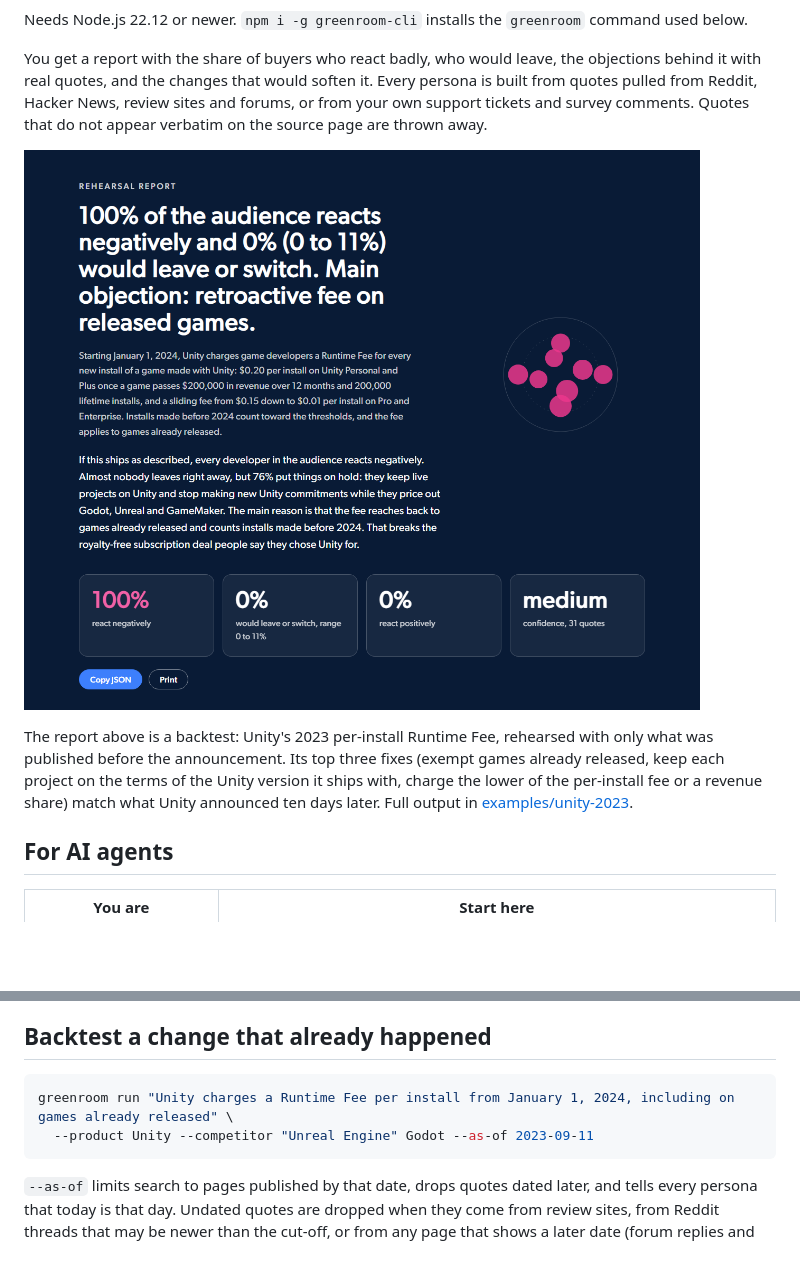
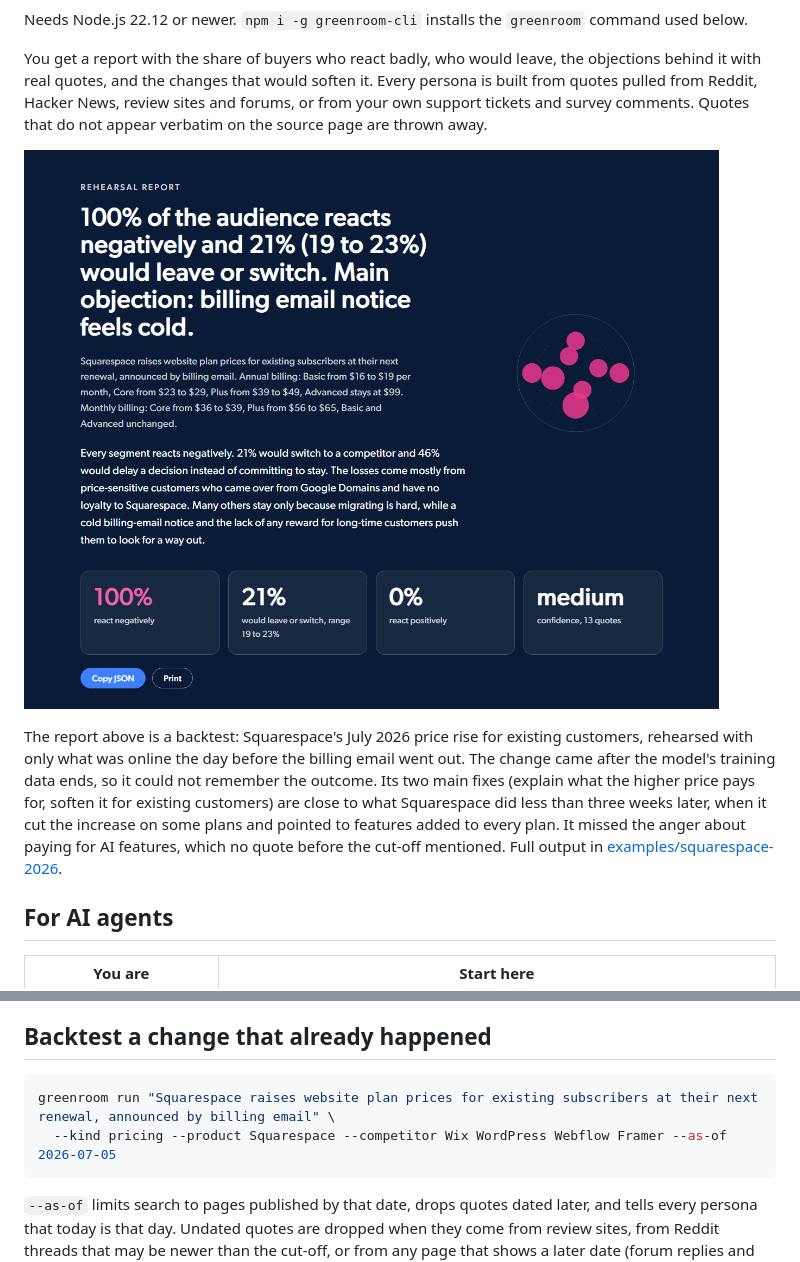
Before and after one commit to danishashko/greenroom, a Markdown page: README.md, 2 parts joined by grey strips. Rendered like a GitHub page; pictures changed too: docs/report.png; blank space fills up the shorter version.

Commit message:
0.1.3: Squarespace July 2026 backtest as the main example
The change came after the model's training data ends, so the model cannot
remember the outcome. Unity example kept under examples/unity-2023.

````diff
--- a/README.md
+++ b/README.md
@@ -14,5 +14,5 @@ You get a report with the share of buyers who react badly, who would leave, the
 
-The report above is a backtest: Unity's 2023 per-install Runtime Fee, rehearsed with only what was published before the announcement. Its top three fixes (exempt games already released, keep each project on the terms of the Unity version it ships with, charge the lower of the per-install fee or a revenue share) match what Unity announced ten days later. Full output in [examples/unity-2023](https://github.com/danishashko/greenroom/blob/main/examples/unity-2023/report.md).
+The report above is a backtest: Squarespace's July 2026 price rise for existing customers, rehearsed with only what was online the day before the billing email went out. The change came after the model's training data ends, so it could not remember the outcome. Its two main fixes (explain what the higher price pays for, soften it for existing customers) are close to what Squarespace did less than three weeks later, when it cut the increase on some plans and pointed to features added to every plan. It missed the anger about paying for AI features, which no quote before the cut-off mentioned. Full output in [examples/squarespace-2026](https://github.com/danishashko/greenroom/blob/main/examples/squarespace-2026/report.md).
 
 ## For AI agents
 
@@ -82,8 +82,8 @@ Outputs per run in `.greenroom/runs/<id>/`: `report.html`, `report.md`, `report.
 ## Backtest a change that already happened
 
 ```bash
-greenroom run "Unity charges a Runtime Fee per install from January 1, 2024, including on games already released" \
-  --product Unity --competitor "Unreal Engine" Godot --as-of 2023-09-11
+greenroom run "Squarespace raises website plan prices for existing subscribers at their next renewal, announced by billing email" \
+  --kind pricing --product Squarespace --competitor Wix WordPress Webflow Framer --as-of 2026-07-05
 ```
 
 `--as-of` limits search to pages published by that date, drops quotes dated later, and tells every persona that today is that day. Undated quotes are dropped when they come from review sites, from Reddit threads that may be newer than the cut-off, or from any page that shows a later date (forum replies and comments keep growing). Compare the report with what really happened before you trust a run on a change that has not happened yet. The model may still remember the real outcome, so for a clean test pick a change announced after the model's training cutoff. The report says so either way.
````
Also changed, not shown: other parts of README.md (+1 -1 lines), examples/squarespace-2026/report.md (added, +113 -0 lines), 5 other files.
